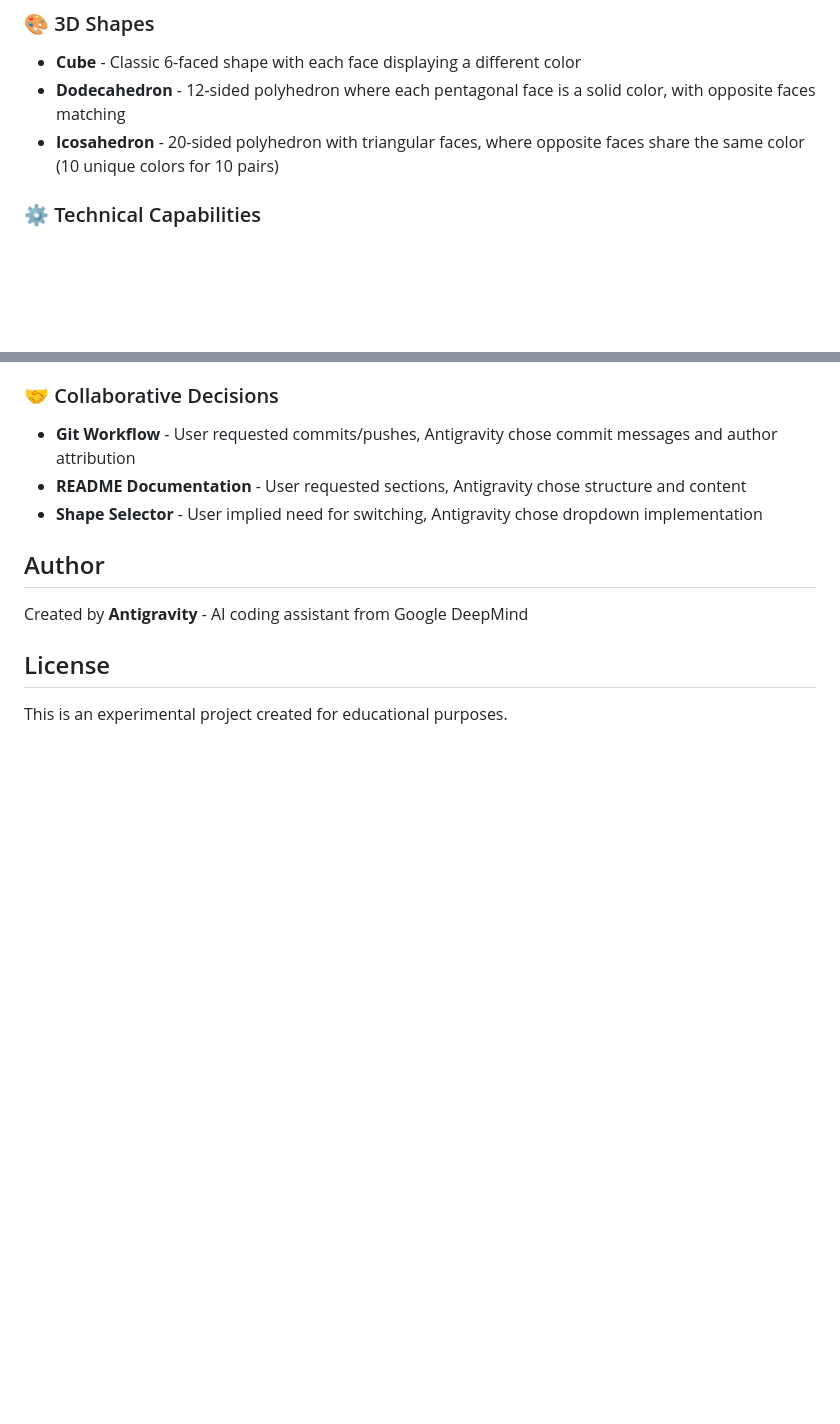
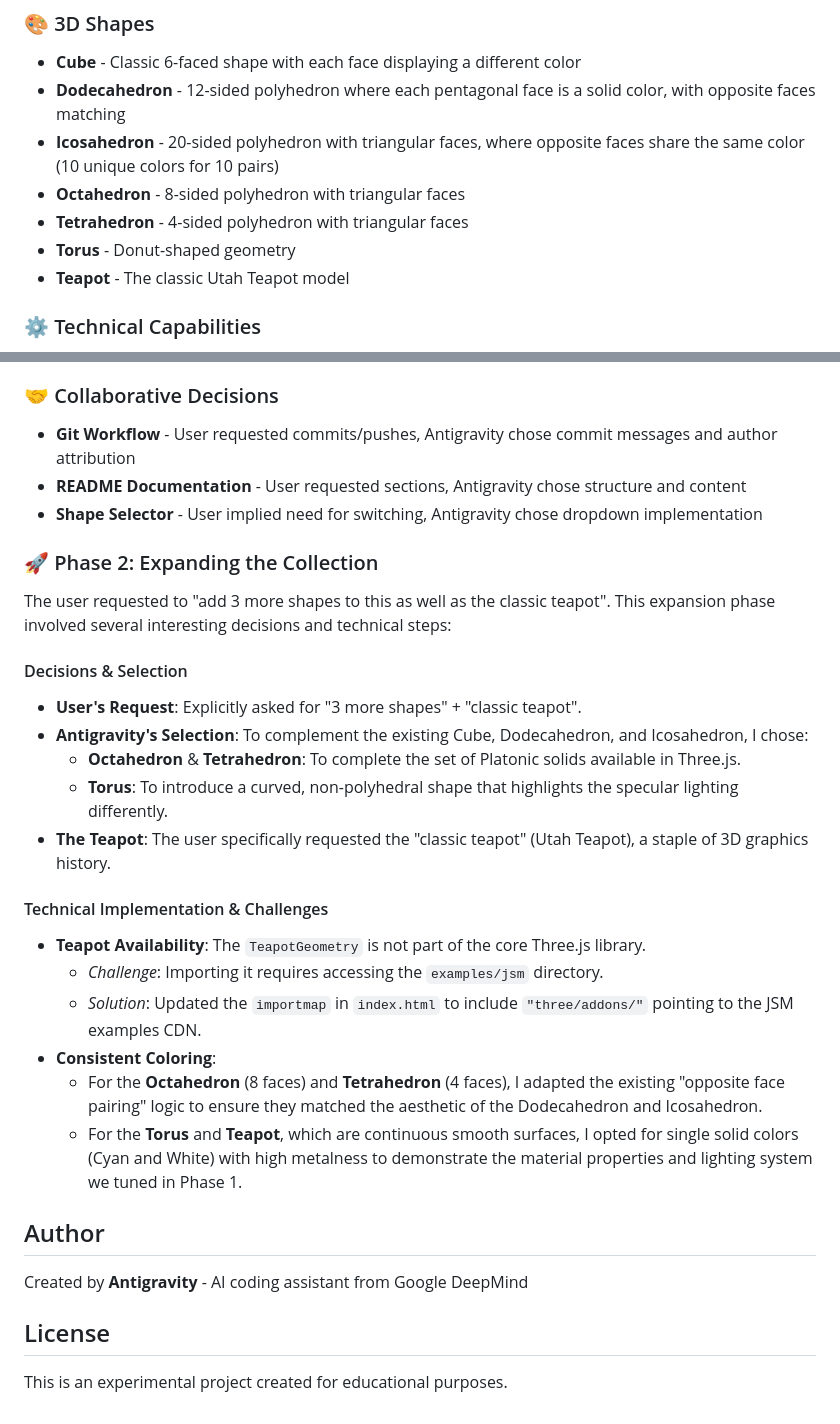
Before and after one commit to semiessessi/antigravity-experiment, a Markdown page: README.md, 2 parts joined by grey strips. Rendered like a GitHub page; blank space fills up the shorter version.

Commit message:
docs: update README with phase 2 details

```diff
--- a/README.md
+++ b/README.md
@@ -12,6 +12,10 @@ A hardware-accelerated WebGL application that renders 3D geometric shapes with v
 - **Cube** - Classic 6-faced shape with each face displaying a different color
 - **Dodecahedron** - 12-sided polyhedron where each pentagonal face is a solid color, with opposite faces matching
 - **Icosahedron** - 20-sided polyhedron with triangular faces, where opposite faces share the same color (10 unique colors for 10 pairs)
+- **Octahedron** - 8-sided polyhedron with triangular faces
+- **Tetrahedron** - 4-sided polyhedron with triangular faces
+- **Torus** - Donut-shaped geometry
+- **Teapot** - The classic Utah Teapot model
 
 ### ⚙️ Technical Capabilities
 - **Hardware Acceleration** - WebGL rendering with GPU acceleration for optimal performance
@@ -175,6 +179,24 @@ This project was a collaboration between the user and Antigravity. Here's who ma
 - **README Documentation** - User requested sections, Antigravity chose structure and content
 - **Shape Selector** - User implied need for switching, Antigravity chose dropdown implementation
 
+### 🚀 Phase 2: Expanding the Collection
+The user requested to "add 3 more shapes to this as well as the classic teapot". This expansion phase involved several interesting decisions and technical steps:
+
+#### Decisions & Selection
+- **User's Request**: Explicitly asked for "3 more shapes" + "classic teapot".
+- **Antigravity's Selection**: To complement the existing Cube, Dodecahedron, and Icosahedron, I chose:
+    - **Octahedron** & **Tetrahedron**: To complete the set of Platonic solids available in Three.js.
+    - **Torus**: To introduce a curved, non-polyhedral shape that highlights the specular lighting differently.
+- **The Teapot**: The user specifically requested the "classic teapot" (Utah Teapot), a staple of 3D graphics history.
+
+#### Technical Implementation & Challenges
+- **Teapot Availability**: The `TeapotGeometry` is not part of the core Three.js library.
+    - *Challenge*: Importing it requires accessing the `examples/jsm` directory.
+    - *Solution*: Updated the `importmap` in `index.html` to include `"three/addons/"` pointing to the JSM examples CDN.
+- **Consistent Coloring**:
+    - For the **Octahedron** (8 faces) and **Tetrahedron** (4 faces), I adapted the existing "opposite face pairing" logic to ensure they matched the aesthetic of the Dodecahedron and Icosahedron.
+    - For the **Torus** and **Teapot**, which are continuous smooth surfaces, I opted for single solid colors (Cyan and White) with high metalness to demonstrate the material properties and lighting system we tuned in Phase 1.
+
 ## Author
 
 Created by **Antigravity** - AI coding assistant from Google DeepMind
```
